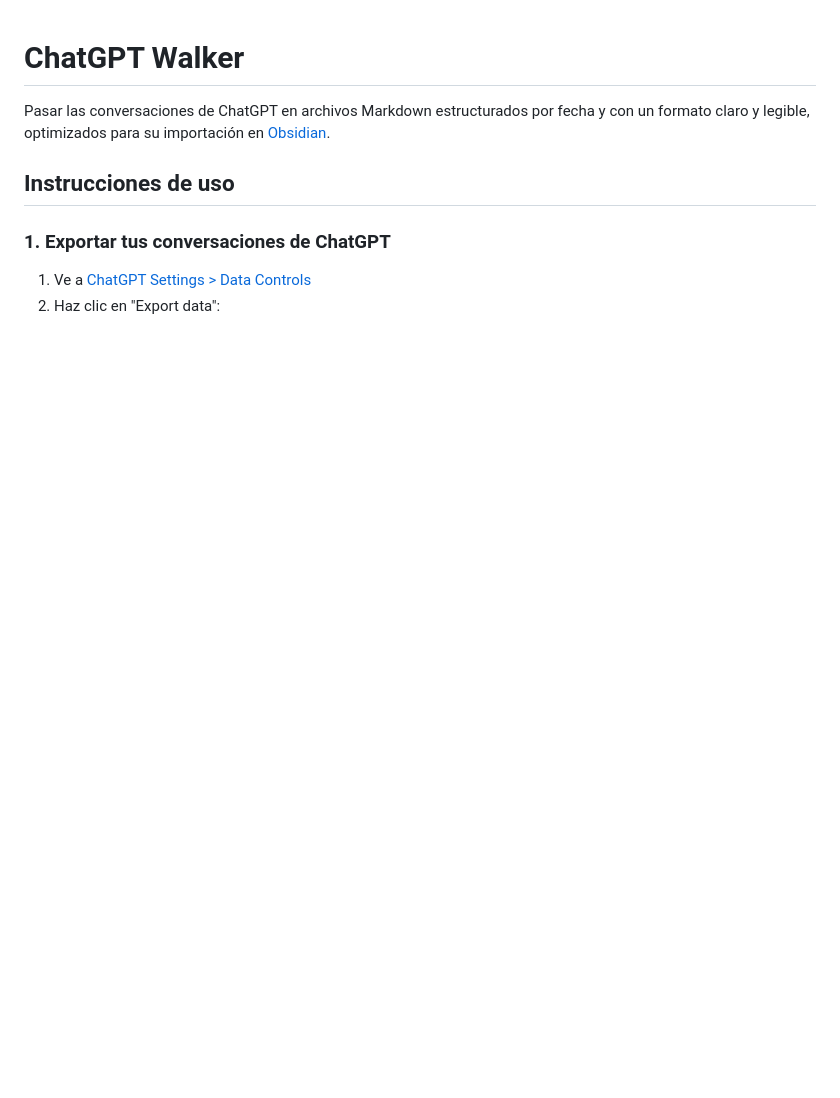
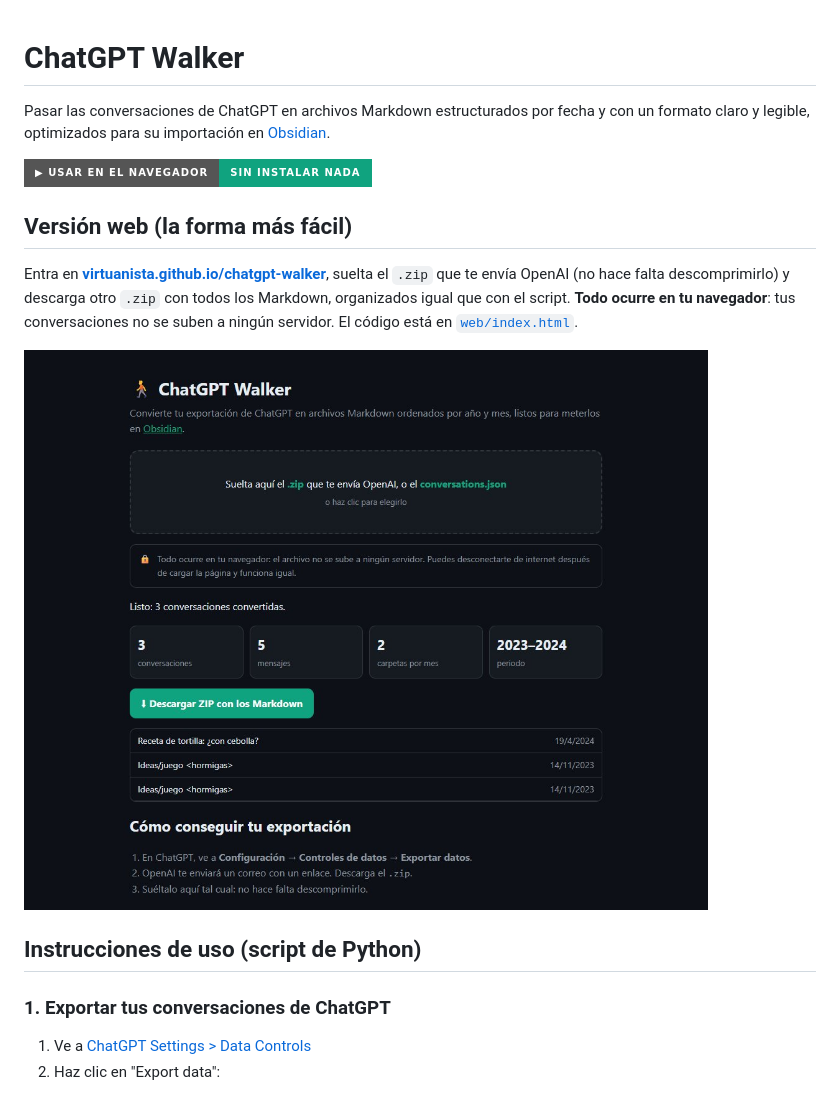
Before and after one commit to virtuanista/chatgpt-walker, a Markdown page: README.md, the part around the change. Rendered like a GitHub page; pictures changed too: docs/web.jpg (added); badges without logos; blank space fills up the shorter version.

Commit message:
Versión web en GitHub Pages

```diff
--- a/README.md
+++ b/README.md
@@ -2,7 +2,15 @@
 
 Pasar las conversaciones de ChatGPT en archivos Markdown estructurados por fecha y con un formato claro y legible, optimizados para su importación en [Obsidian](https://obsidian.md/).
 
-## Instrucciones de uso
+[![Usar en el navegador](https://img.shields.io/badge/▶_Usar_en_el_navegador-sin_instalar_nada-10a37f?style=for-the-badge)](https://virtuanista.github.io/chatgpt-walker/)
+
+## Versión web (la forma más fácil)
+
+Entra en **[virtuanista.github.io/chatgpt-walker](https://virtuanista.github.io/chatgpt-walker/)**, suelta el `.zip` que te envía OpenAI (no hace falta descomprimirlo) y descarga otro `.zip` con todos los Markdown, organizados igual que con el script. **Todo ocurre en tu navegador**: tus conversaciones no se suben a ningún servidor. El código está en [`web/index.html`](web/index.html).
+
+![Versión web](docs/web.jpg)
+
+## Instrucciones de uso (script de Python)
 
 ### 1. Exportar tus conversaciones de ChatGPT
 
```
Also changed, not shown: 2 other files.
